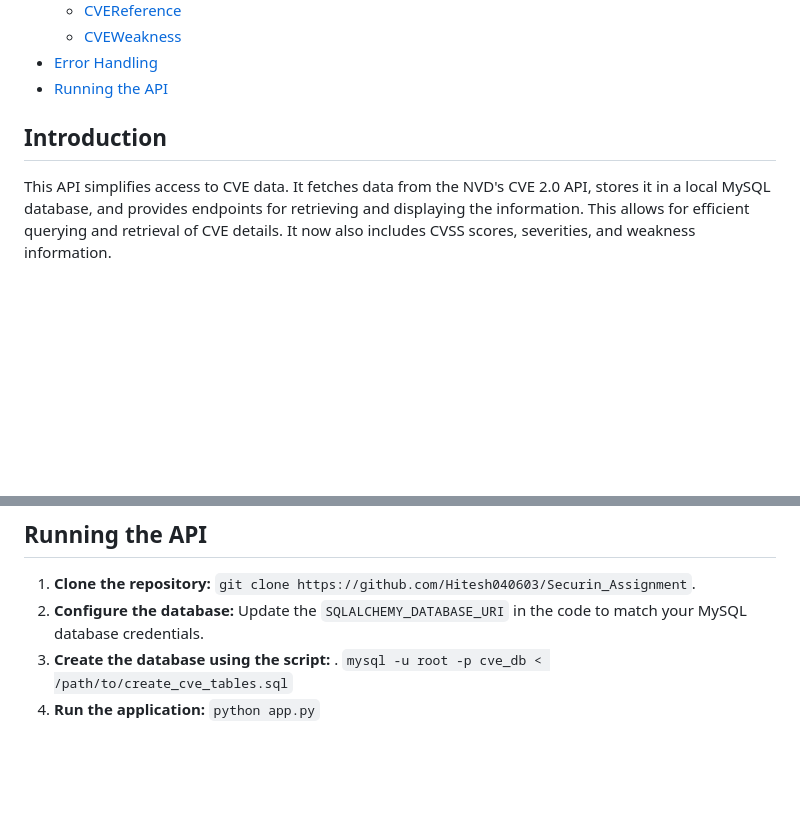
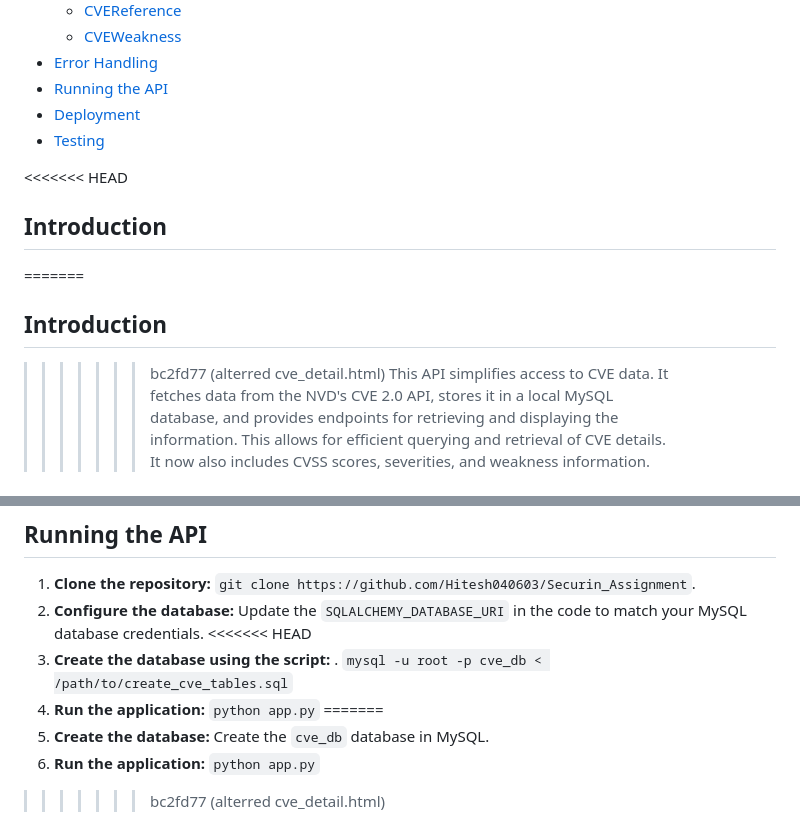
Before and after one commit to Hitesh040603/Securin_Assignment, a Markdown page: README.md, 2 parts joined by grey strips. GitHub-like rendering; blank space fills up the shorter version.

Commit message:
changed paths

```diff
--- a/README.md
+++ b/README.md
@@ -16,10 +16,17 @@ This API provides access to Common Vulnerabilities and Exposures (CVE) data retr
     * [CVEWeakness](#cveweakness)
 * [Error Handling](#error-handling)
 * [Running the API](#running-the-api)
+* [Deployment](#deployment-optional)
+* [Testing](#testing-optional)
 
+<<<<<<< HEAD
 
 ## Introduction <a name="introduction"></a>
 
+=======
+## Introduction <a name="introduction"></a>
+
+>>>>>>> bc2fd77 (alterred cve_detail.html)
 This API simplifies access to CVE data. It fetches data from the NVD's CVE 2.0 API, stores it in a local MySQL database, and provides endpoints for retrieving and displaying the information. This allows for efficient querying and retrieval of CVE details.  It now also includes CVSS scores, severities, and weakness information.
 
 ## API Endpoints <a name="api-endpoints"></a>
@@ -122,6 +129,11 @@ The API uses standard HTTP status codes to indicate the outcome of a request. Er
 
 1.  **Clone the repository:** `git clone https://github.com/Hitesh040603/Securin_Assignment`.
 2.  **Configure the database:** Update the `SQLALCHEMY_DATABASE_URI` in the code to match your MySQL database credentials.
+<<<<<<< HEAD
 3.  **Create the database using the script:** .
    `mysql -u root -p cve_db < /path/to/create_cve_tables.sql`
 5.  **Run the application:** `python app.py`
+=======
+3.  **Create the database:** Create the `cve_db` database in MySQL.
+4.  **Run the application:** `python app.py`
+>>>>>>> bc2fd77 (alterred cve_detail.html)
```
